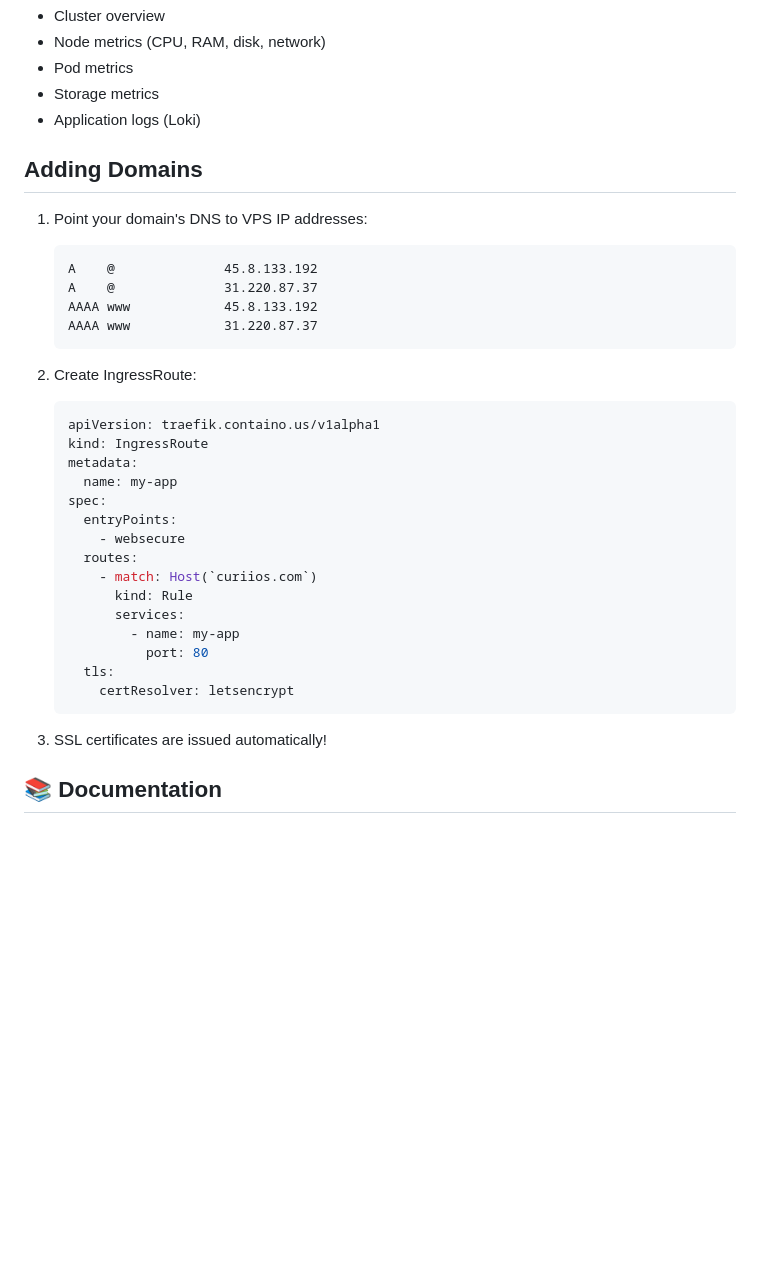
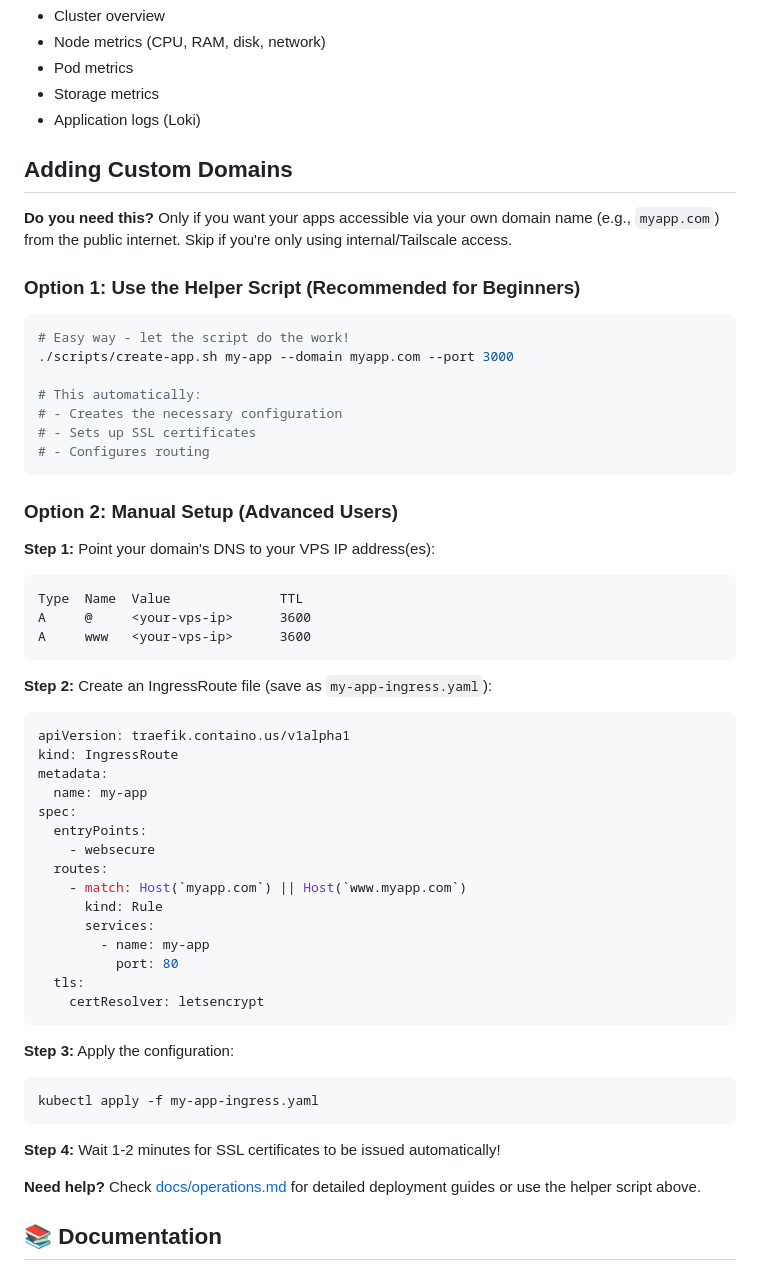
Before and after one commit to vinsac/MyNodeOne, a Markdown page: README.md, the part around the change. GitHub-like rendering; blank space fills up the shorter version.

Commit message:
docs: improve 'Adding Domains' section with beginner-friendly helper script option
- Rename to 'Adding Custom Domains' for clarity
- Add context: explain when users need this (public domain names)
- Add Option 1: Helper script (RECOMMENDED for beginners)
  - Simple one-line command: ./scripts/create-app.sh
  - Automatically handles configuration, SSL, and routing
- Keep Option 2: Manual setup for advanced users
  - Better step-by-step instructions
  - Improved YAML example with both apex and www domains
  - Clear kubectl apply command
- Add 'Do you need this?' section to help users decide
- Reduces confusion for non-technical users
- Provides easy path forward with helper script

````diff
--- a/README.md
+++ b/README.md
@@ -384,36 +384,58 @@ Pre-configured dashboards:
 - Storage metrics
 - Application logs (Loki)
 
-## Adding Domains
+## Adding Custom Domains
 
-1. Point your domain's DNS to VPS IP addresses:
-   ```
-   A    @              45.8.133.192
-   A    @              31.220.87.37
-   AAAA www            45.8.133.192
-   AAAA www            31.220.87.37
-   ```
+**Do you need this?** Only if you want your apps accessible via your own domain name (e.g., `myapp.com`) from the public internet. Skip if you're only using internal/Tailscale access.
 
-2. Create IngressRoute:
-   ```yaml
-   apiVersion: traefik.containo.us/v1alpha1
-   kind: IngressRoute
-   metadata:
-     name: my-app
-   spec:
-     entryPoints:
-       - websecure
-     routes:
-       - match: Host(`curiios.com`)
-         kind: Rule
-         services:
-           - name: my-app
-             port: 80
-     tls:
-       certResolver: letsencrypt
-   ```
+### Option 1: Use the Helper Script (Recommended for Beginners)
 
-3. SSL certificates are issued automatically!
+```bash
+# Easy way - let the script do the work!
+./scripts/create-app.sh my-app --domain myapp.com --port 3000
+
+# This automatically:
+# - Creates the necessary configuration
+# - Sets up SSL certificates
+# - Configures routing
+```
+
+### Option 2: Manual Setup (Advanced Users)
+
+**Step 1:** Point your domain's DNS to your VPS IP address(es):
+```
+Type  Name  Value              TTL
+A     @     <your-vps-ip>      3600
+A     www   <your-vps-ip>      3600
+```
+
+**Step 2:** Create an IngressRoute file (save as `my-app-ingress.yaml`):
+```yaml
+apiVersion: traefik.containo.us/v1alpha1
+kind: IngressRoute
+metadata:
+  name: my-app
+spec:
+  entryPoints:
+    - websecure
+  routes:
+    - match: Host(`myapp.com`) || Host(`www.myapp.com`)
+      kind: Rule
+      services:
+        - name: my-app
+          port: 80
+  tls:
+    certResolver: letsencrypt
+```
+
+**Step 3:** Apply the configuration:
+```bash
+kubectl apply -f my-app-ingress.yaml
+```
+
+**Step 4:** Wait 1-2 minutes for SSL certificates to be issued automatically!
+
+**Need help?** Check [docs/operations.md](docs/operations.md) for detailed deployment guides or use the helper script above.
 
 ## 📚 Documentation
 
````
